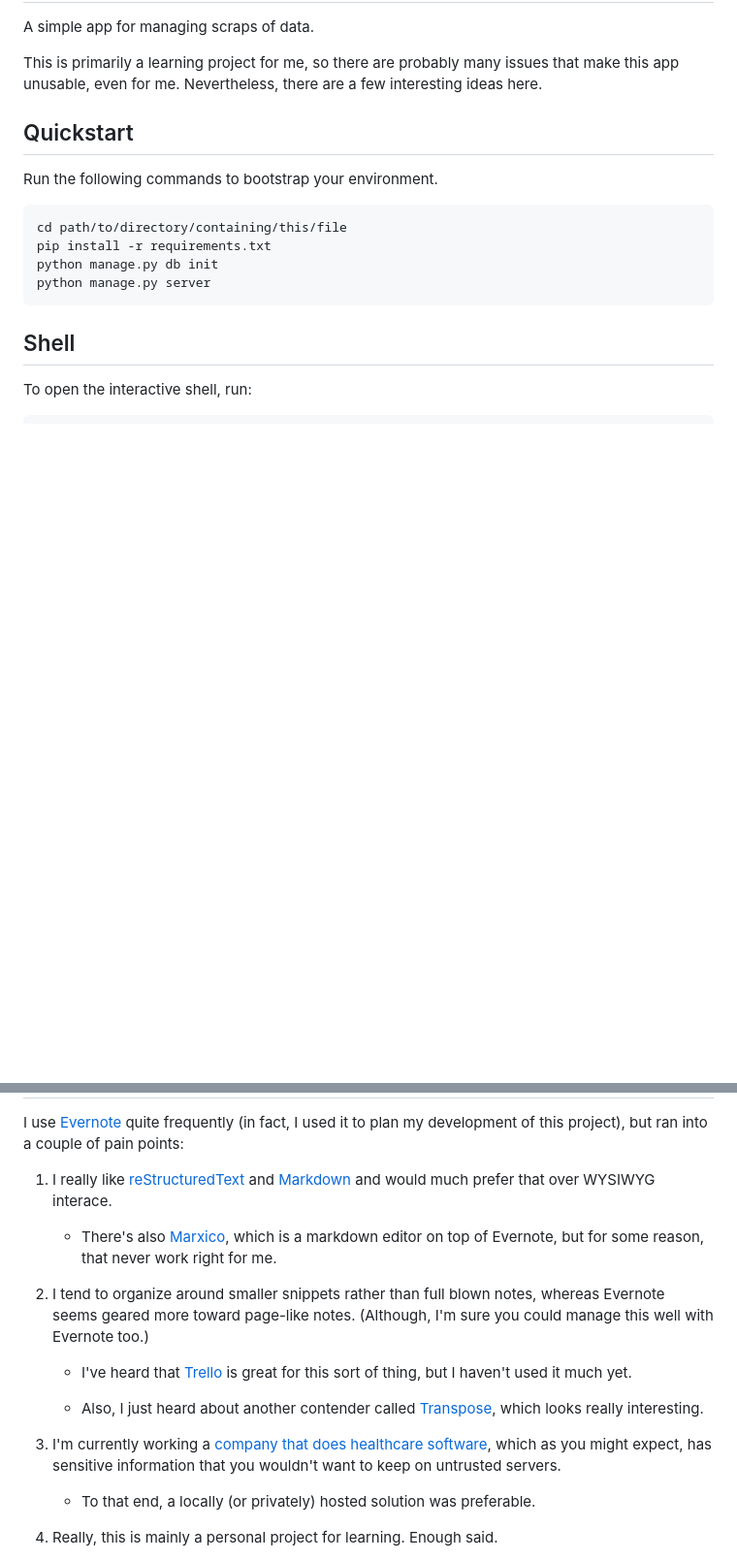
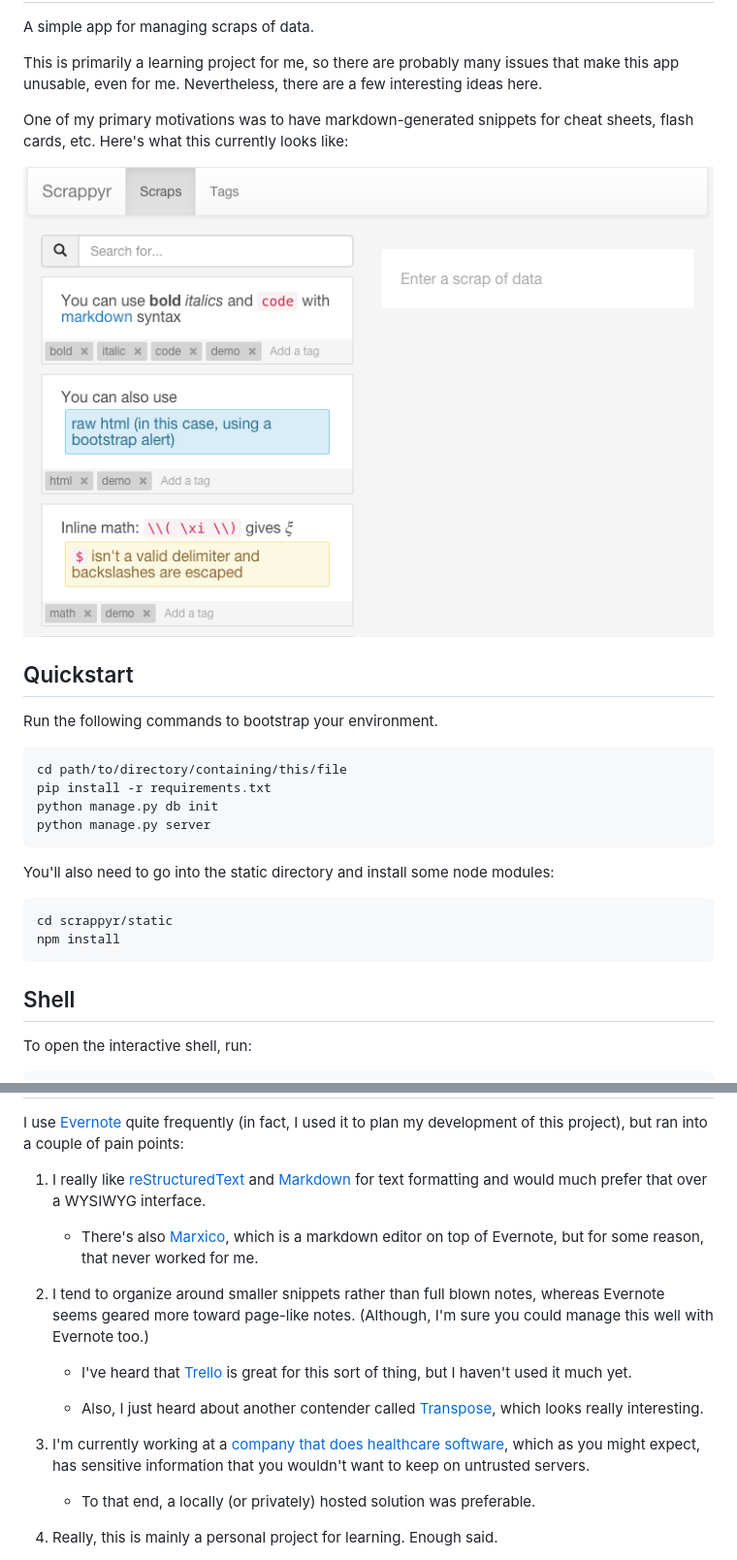
Before and after one commit to tonysyu/scrappyr, a Markdown page: README.md, 2 parts joined by grey strips. Shown: that part at 97% size. Drawn GitHub-style; pictures changed too: static/scrappyr_screenshot.png (added); blank space fills up the shorter version.

Commit message:
Fix spelling/grammar and add screenshot

````diff
--- a/README.md
+++ b/README.md
@@ -6,6 +6,11 @@ A simple app for managing scraps of data.
 This is primarily a learning project for me, so there are probably many
 issues that make this app unusable, even for me. Nevertheless, there are a few
 interesting ideas here.
+
+One of my primary motivations was to have markdown-generated snippets for
+cheat sheets, flash cards, etc. Here's what this currently looks like:
+
+![Scrappyr Screenshot](./static/scrappyr_screenshot.png)
 
 
 Quickstart
@@ -19,6 +24,13 @@ cd path/to/directory/containing/this/file
 pip install -r requirements.txt
 python manage.py db init
 python manage.py server
+```
+
+You'll also need to go into the static directory and install some node modules:
+
+```
+cd scrappyr/static
+npm install
 ```
 
 
@@ -65,11 +77,11 @@ I use [Evernote](https://evernote.com/) quite frequently (in fact, I used it
 to plan my development of this project), but ran into a couple of pain points:
 
 1. I really like [reStructuredText](http://sphinx-doc.org/rest.html) and
-   [Markdown](https://daringfireball.net/projects/markdown/) and would much
-   prefer that over WYSIWYG interace.
+   [Markdown](https://daringfireball.net/projects/markdown/) for text
+   formatting and would much prefer that over a WYSIWYG interface.
 
     - There's also [Marxico](https://marxi.co/), which is a markdown editor
-      on top of Evernote, but for some reason, that never work right for me.
+      on top of Evernote, but for some reason, that never worked for me.
 
 2. I tend to organize around smaller snippets rather than full blown notes,
    whereas Evernote seems geared more toward page-like notes. (Although, I'm
@@ -80,7 +92,7 @@ to plan my development of this project), but ran into a couple of pain points:
 
     - Also, I just heard about another contender called [Transpose](https://transpose.com/), which looks really interesting.
 
-3. I'm currently working a
+3. I'm currently working at a
    [company that does healthcare software](http://www.athenahealth.com/),
    which as you might expect, has sensitive information that you wouldn't want
    to keep on untrusted servers.
````
